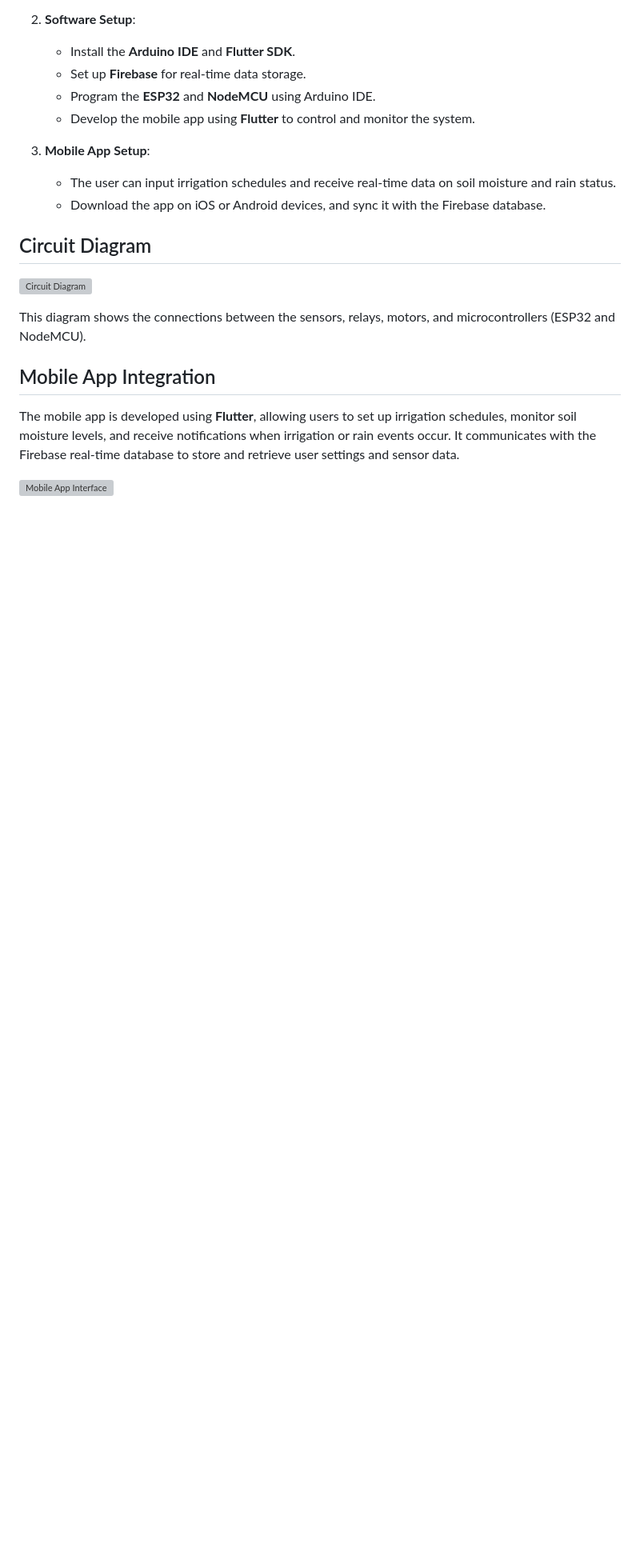
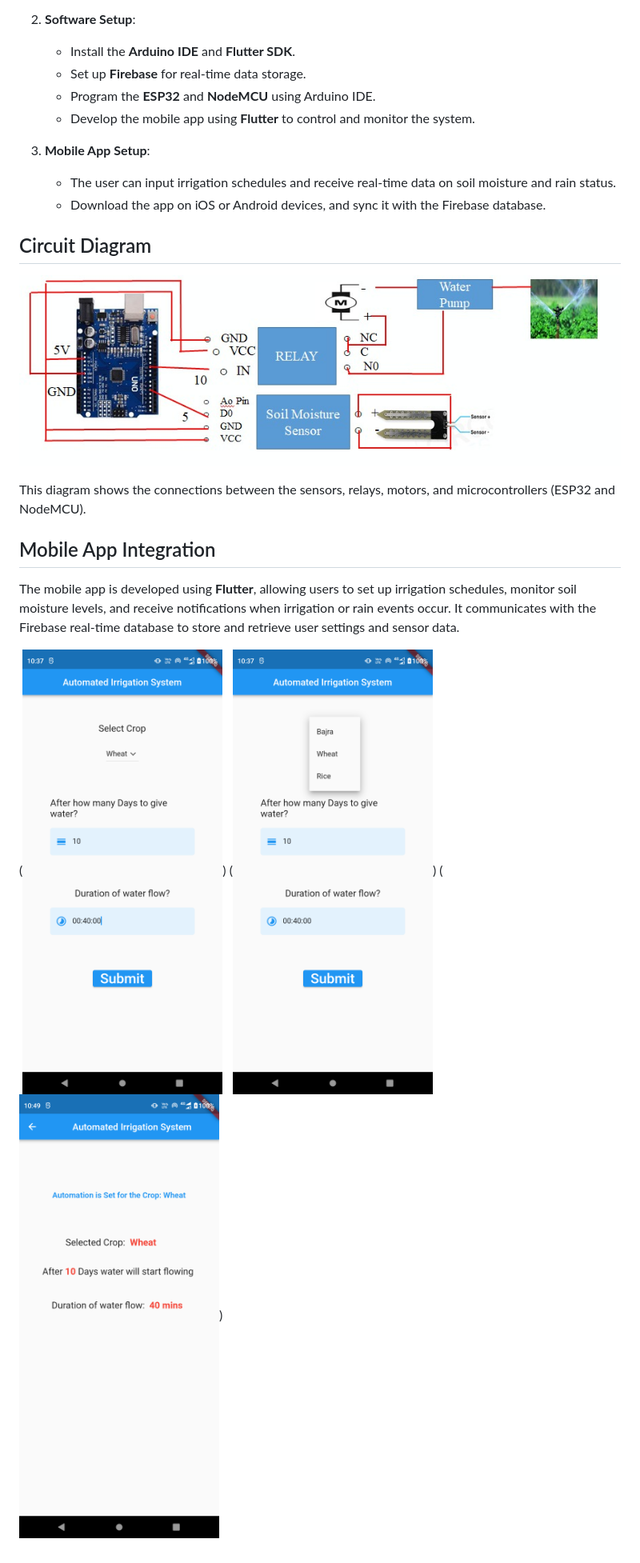
Before and after one commit to nixx210/Automatic-Irrigation-System, a Markdown page: README.md, the part around one of its changes. Shown at 80% size. Rendered like a GitHub page; blank space fills up the shorter version; grey boxes are pictures that could not be loaded.

```diff
--- a/README.md
+++ b/README.md
@@ -77,7 +65,7 @@ The system is based on a **master-slave** architecture. The **master** is an ESP
 
 ## Circuit Diagram
 
-![Circuit Diagram]([path/to/circuit-diagram.png](https://github.com/nixx210/Automatic-Irrigation-System/blob/main/Sample%20SS/WhatsApp%20Image%202022-10-15%20at%2010.35.55%20AM.jpeg))
+![Circuit Diagram](https://github.com/nixx210/Automatic-Irrigation-System/blob/main/Sample%20SS/WhatsApp%20Image%202022-10-15%20at%2010.35.55%20AM.jpeg)
 
 This diagram shows the connections between the sensors, relays, motors, and microcontrollers (ESP32 and NodeMCU).
 
@@ -85,4 +73,5 @@ This diagram shows the connections between the sensors, relays, motors, and micr
 
 The mobile app is developed using **Flutter**, allowing users to set up irrigation schedules, monitor soil moisture levels, and receive notifications when irrigation or rain events occur. It communicates with the Firebase real-time database to store and retrieve user settings and sensor data.
 
-![Mobile App Interface](path/to/app-interface.png)
+(<img src="https://github.com/nixx210/Automatic-Irrigation-System/blob/main/Sample%20SS/Screenshot_20221222-103727.png" width="250" height="500" />) (<img src="https://github.com/nixx210/Automatic-Irrigation-System/blob/main/Sample%20SS/Screenshot_20221222-103730.png" width="250" height="500" />)
+(<img src="https://github.com/nixx210/Automatic-Irrigation-System/blob/main/Sample%20SS/Screenshot_20221222-104906.png" width="250" height="500" />)
```
Also changed, not shown: other parts of README.md (+0 -12 lines).
